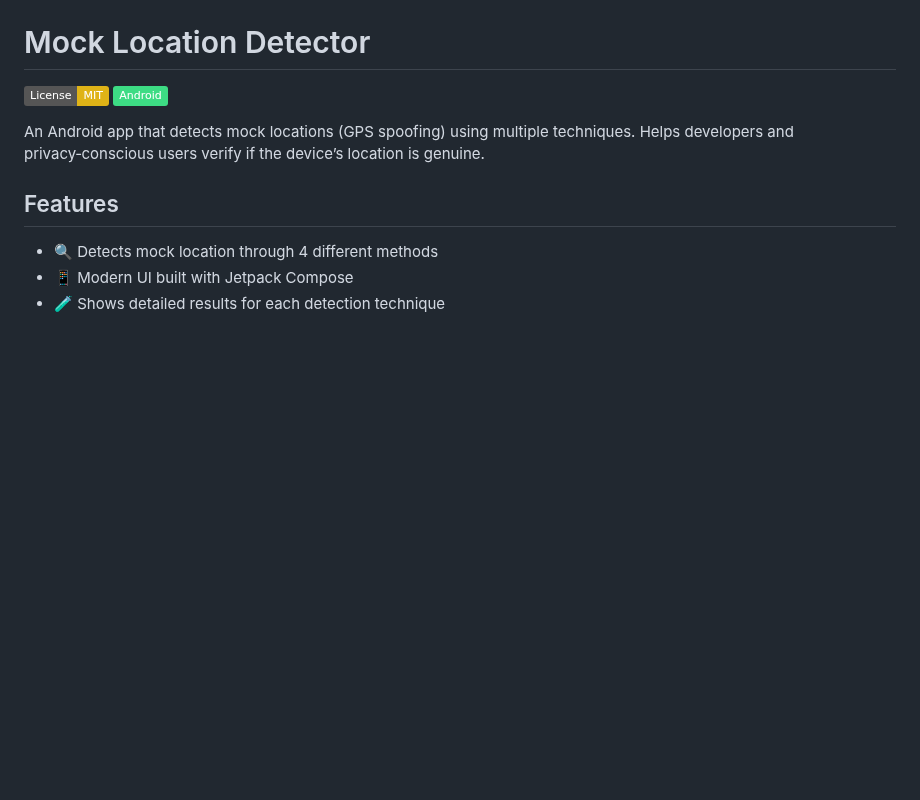
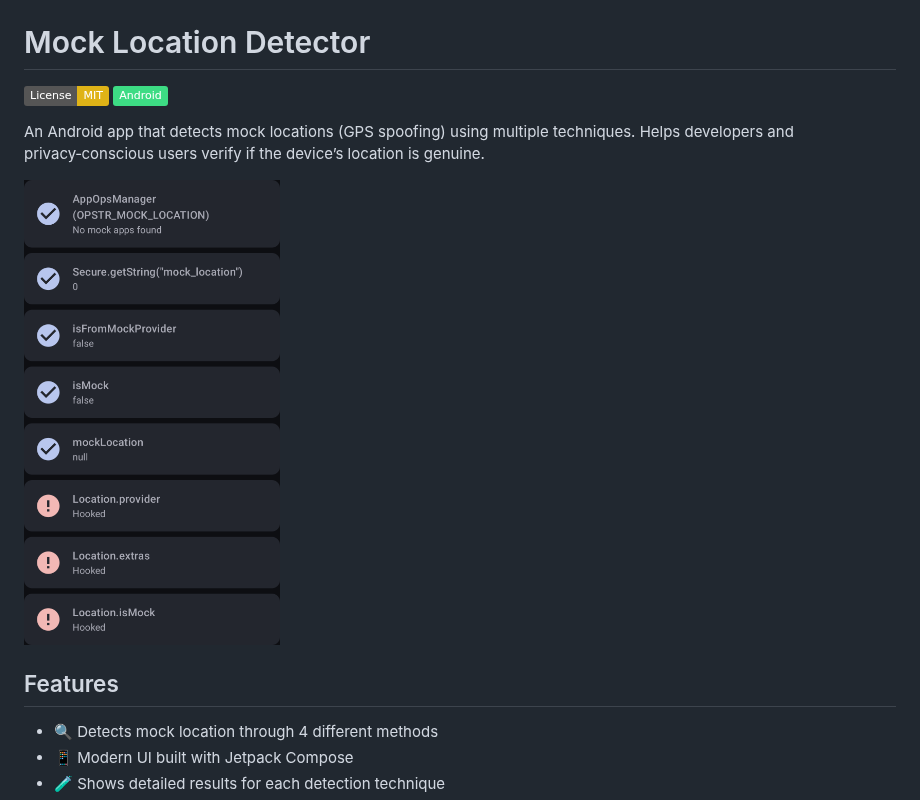
Before and after one commit to auag0/MockLocationDetector, a Markdown page: README.md, the part around the change. Drawn GitHub-style; pictures changed too: images/screenshot-1.png (added); badges without logos; blank space fills up the shorter version.

Commit message:
add screenshot

```diff
--- a/README.md
+++ b/README.md
@@ -4,6 +4,8 @@
 [![Android](https://img.shields.io/badge/Android-3DDC84?logo=android&logoColor=white)](https://developer.android.com)
 
 An Android app that detects mock locations (GPS spoofing) using multiple techniques. Helps developers and privacy‑conscious users verify if the device’s location is genuine.
+
+<img src="images/screenshot-1.png" width="256">
 
 ## Features
 - 🔍 Detects mock location through 4 different methods
```
